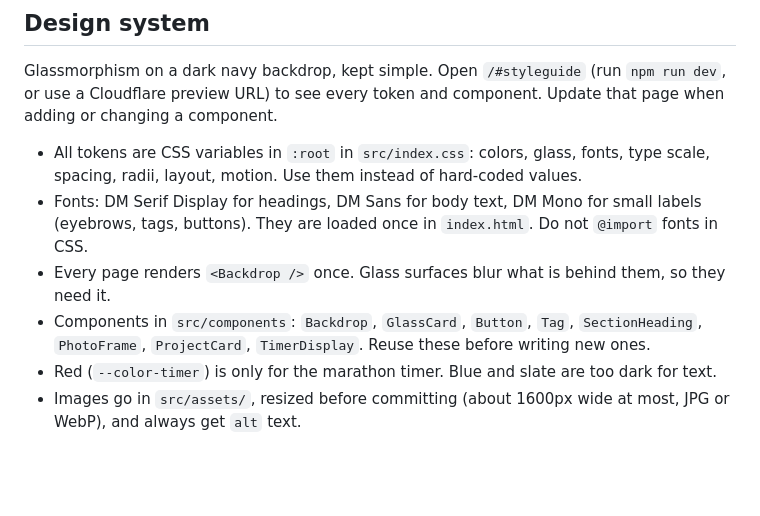
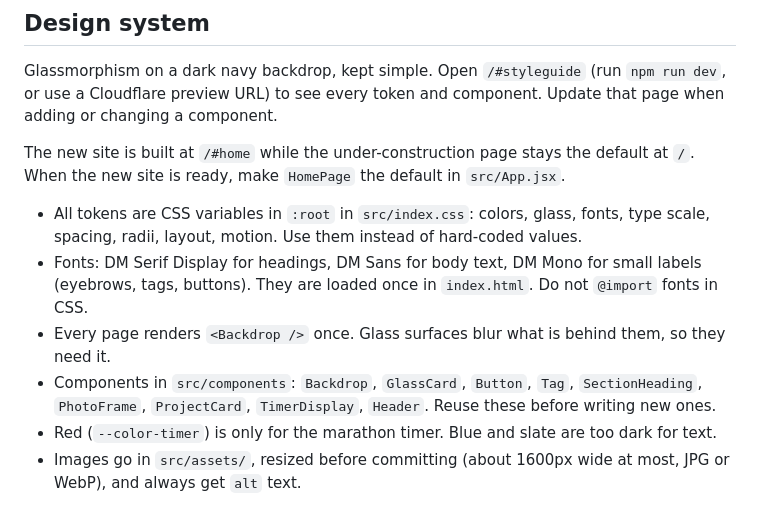
Before and after one commit to DavidAkerlind/portfolio_page, a Markdown page: CLAUDE.md, the part around the change. GitHub-like rendering; blank space fills up the shorter version.

Commit message:
Document the /#home preview and the Header component
Co-Authored-By: Claude Sonnet 5.5 <noreply@anthropic.com>
Claude-Session: https://claude.ai/code/session_01V2AXfnzt3cR9dUYPQ3F8Te

```diff
--- a/CLAUDE.md
+++ b/CLAUDE.md
@@ -22,10 +22,12 @@ Match the surrounding code. The hand-written files use tabs, single quotes and s
 
 Glassmorphism on a dark navy backdrop, kept simple. Open `/#styleguide` (run `npm run dev`, or use a Cloudflare preview URL) to see every token and component. Update that page when adding or changing a component.
 
+The new site is built at `/#home` while the under-construction page stays the default at `/`. When the new site is ready, make `HomePage` the default in `src/App.jsx`.
+
 - All tokens are CSS variables in `:root` in `src/index.css`: colors, glass, fonts, type scale, spacing, radii, layout, motion. Use them instead of hard-coded values.
 - Fonts: DM Serif Display for headings, DM Sans for body text, DM Mono for small labels (eyebrows, tags, buttons). They are loaded once in `index.html`. Do not `@import` fonts in CSS.
 - Every page renders `<Backdrop />` once. Glass surfaces blur what is behind them, so they need it.
-- Components in `src/components`: `Backdrop`, `GlassCard`, `Button`, `Tag`, `SectionHeading`, `PhotoFrame`, `ProjectCard`, `TimerDisplay`. Reuse these before writing new ones.
+- Components in `src/components`: `Backdrop`, `GlassCard`, `Button`, `Tag`, `SectionHeading`, `PhotoFrame`, `ProjectCard`, `TimerDisplay`, `Header`. Reuse these before writing new ones.
 - Red (`--color-timer`) is only for the marathon timer. Blue and slate are too dark for text.
 - Images go in `src/assets/`, resized before committing (about 1600px wide at most, JPG or WebP), and always get `alt` text.
 
```
